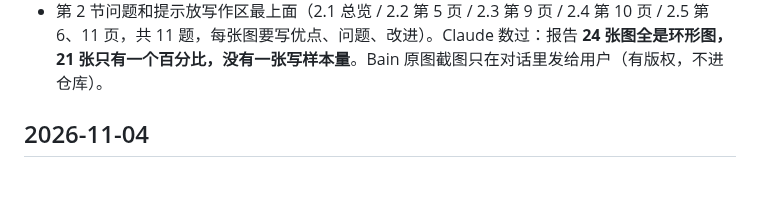
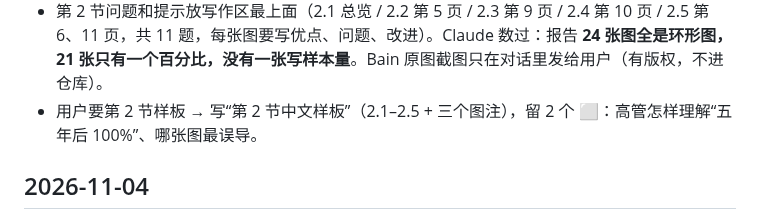
Before and after one commit to dollar3651314/mymba, a Markdown page: docs/progress.md, the part around the change. Rendered like a GitHub page; blank space fills up the shorter version.

Commit message:
COMP 1913 个人报告：第 2 节中文样板
Co-Authored-By: Claude Opus 5.5 <noreply@anthropic.com>
Claude-Session: https://claude.ai/code/session_01GhXFuAnrmgytSsQ1ZW6Uej

```diff
--- a/docs/progress.md
+++ b/docs/progress.md
@@ -23,6 +23,7 @@
 - 用户补后果句（钱花错地方、忽略自身情况、跟风投 AI、错过真正该做的事）→ 第 1 节中文定稿，用户去翻译。
 - 用户发来第 1 节英文 → Claude 改语法（306 → 276 词）。主要错：“Dear League”（应为 Dear colleague）、副标题和作者头衔要用原文、Bain's report 和 this report 分清、跟风漏译、最后一句缺主语。下一步：第 2 节可视化评估。
 - 第 2 节问题和提示放写作区最上面（2.1 总览 / 2.2 第 5 页 / 2.3 第 9 页 / 2.4 第 10 页 / 2.5 第 6、11 页，共 11 题，每张图要写优点、问题、改进）。Claude 数过：报告 **24 张图全是环形图，21 张只有一个百分比，没有一张写样本量**。Bain 原图截图只在对话里发给用户（有版权，不进仓库）。
+- 用户要第 2 节样板 → 写“第 2 节中文样板”（2.1–2.5 + 三个图注），留 2 个 ⬜：高管怎样理解“五年后 100%”、哪张图最误导。
 
 ## 2026-11-04
 - 用户发来第 1 节 6 题中文版 → 内容都对；第 3 题自己给 P1–P4 每步起名，保留。字数不够（约 550–650 → 目标 850）：建议补 Friedman 污染例子 (p. 212–213)、三条理由连回“安全由政府定”、Freeman 推理几步 + 连钻井、1e 结论句（采用伦理版）+ Table 1 引导句 + 用户自己一句判断。写作区“第 1 节：你的中文版 + Claude 意见”。等用户补完确认再翻译。
```
Also changed, not shown: content/comp1913/a-workspace.md (+28 -0 lines).
